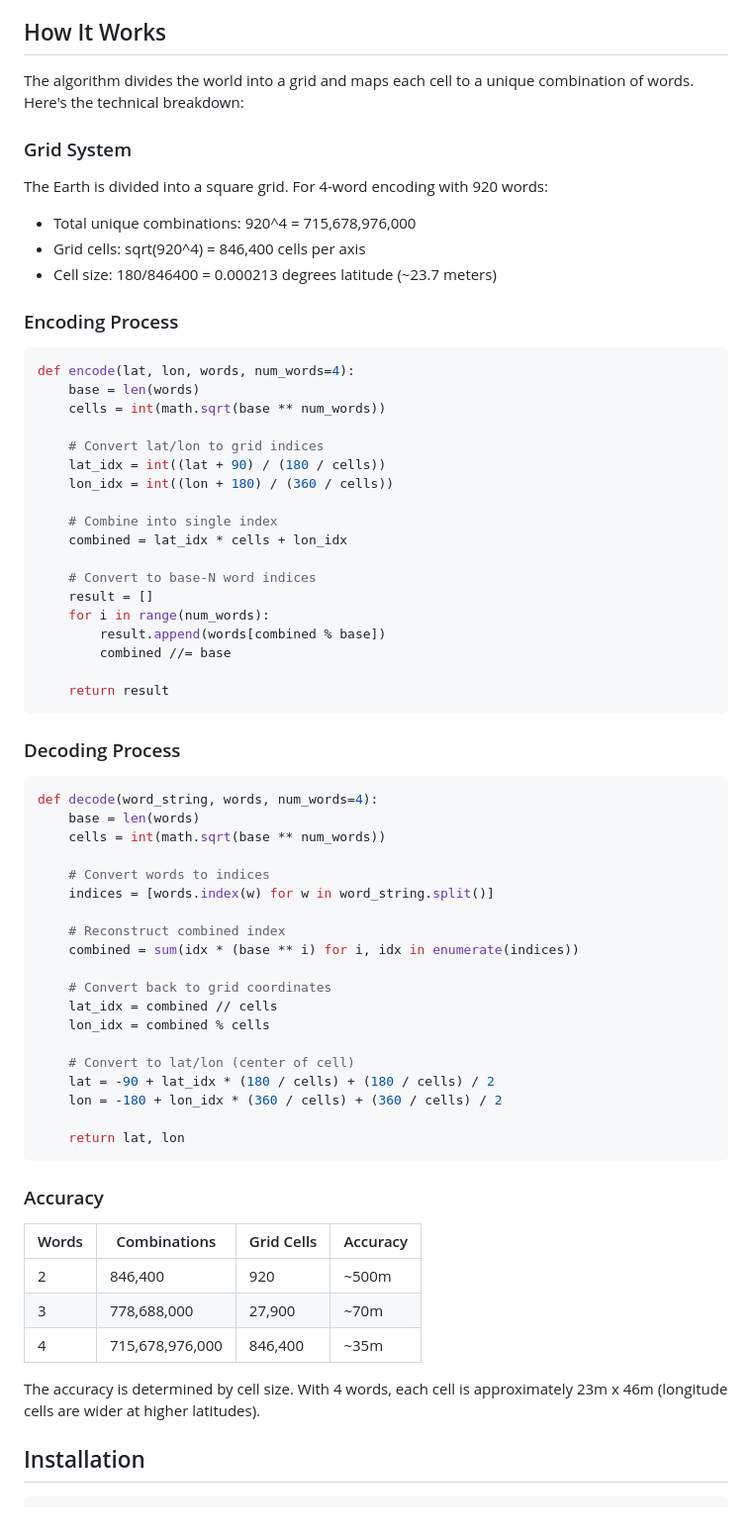
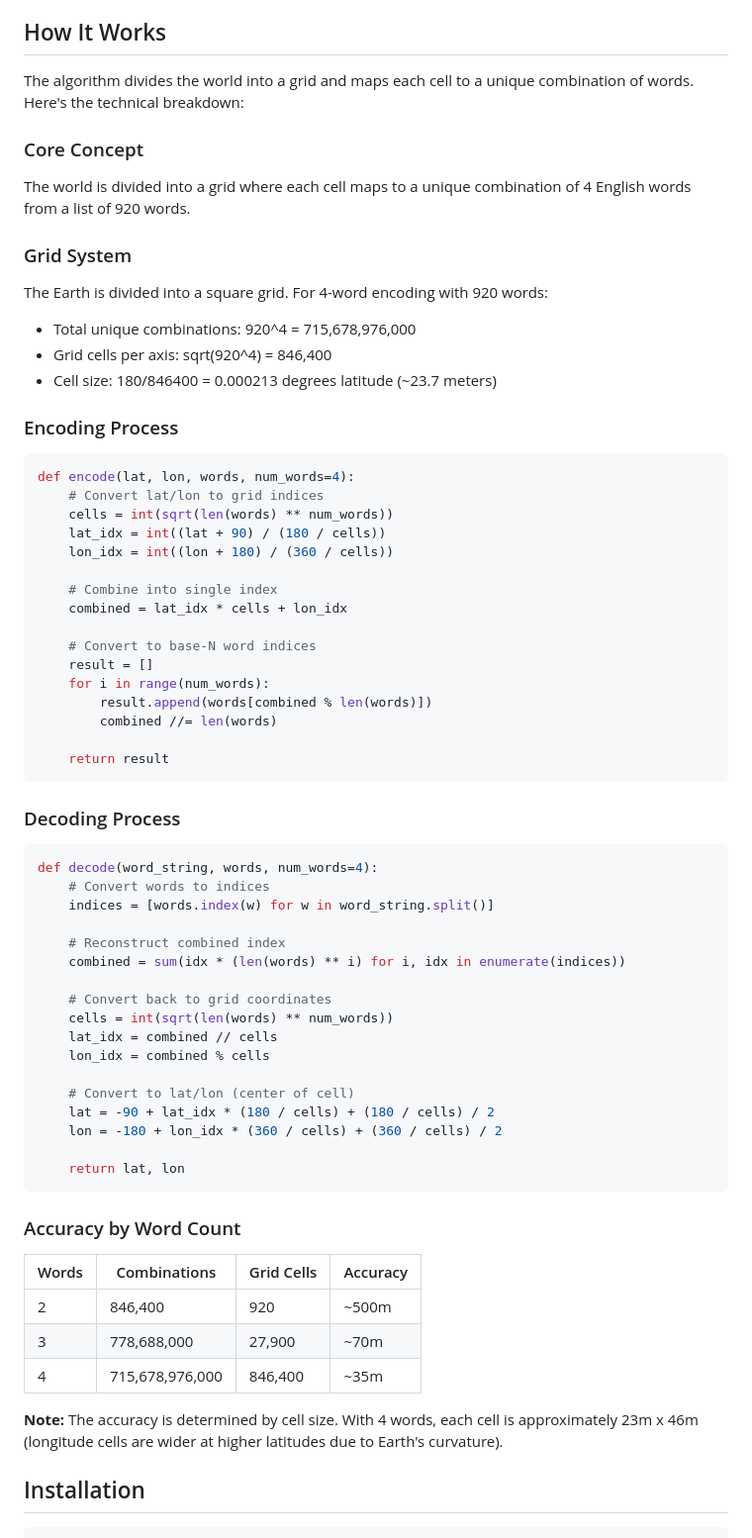
Before and after one commit to tvturnhout/geowords, a Markdown page: README.md, the part around the change. Shown at 99% size. Rendered like a GitHub page.

Commit message:
Update README algorithm section to match web page explanation

````diff
--- a/README.md
+++ b/README.md
@@ -135,21 +135,23 @@ converter = GeoWords(num_words=4)
 
 The algorithm divides the world into a grid and maps each cell to a unique combination of words. Here's the technical breakdown:
 
+### Core Concept
+
+The world is divided into a grid where each cell maps to a unique combination of 4 English words from a list of 920 words.
+
 ### Grid System
 
 The Earth is divided into a square grid. For 4-word encoding with 920 words:
 - Total unique combinations: 920^4 = 715,678,976,000
-- Grid cells: sqrt(920^4) = 846,400 cells per axis
+- Grid cells per axis: sqrt(920^4) = 846,400
 - Cell size: 180/846400 = 0.000213 degrees latitude (~23.7 meters)
 
 ### Encoding Process
 
 ```python
 def encode(lat, lon, words, num_words=4):
-    base = len(words)
-    cells = int(math.sqrt(base ** num_words))
-
     # Convert lat/lon to grid indices
+    cells = int(sqrt(len(words) ** num_words))
     lat_idx = int((lat + 90) / (180 / cells))
     lon_idx = int((lon + 180) / (360 / cells))
 
@@ -159,8 +161,8 @@ def encode(lat, lon, words, num_words=4):
     # Convert to base-N word indices
     result = []
     for i in range(num_words):
-        result.append(words[combined % base])
-        combined //= base
+        result.append(words[combined % len(words)])
+        combined //= len(words)
 
     return result
 ```
@@ -169,16 +171,14 @@ def encode(lat, lon, words, num_words=4):
 
 ```python
 def decode(word_string, words, num_words=4):
-    base = len(words)
-    cells = int(math.sqrt(base ** num_words))
-
     # Convert words to indices
     indices = [words.index(w) for w in word_string.split()]
 
     # Reconstruct combined index
-    combined = sum(idx * (base ** i) for i, idx in enumerate(indices))
+    combined = sum(idx * (len(words) ** i) for i, idx in enumerate(indices))
 
     # Convert back to grid coordinates
+    cells = int(sqrt(len(words) ** num_words))
     lat_idx = combined // cells
     lon_idx = combined % cells
 
@@ -189,7 +189,7 @@ def decode(word_string, words, num_words=4):
     return lat, lon
 ```
 
-### Accuracy
+### Accuracy by Word Count
 
 | Words | Combinations | Grid Cells | Accuracy |
 |-------|-------------|------------|----------|
@@ -197,7 +197,7 @@ def decode(word_string, words, num_words=4):
 | 3 | 778,688,000 | 27,900 | ~70m |
 | 4 | 715,678,976,000 | 846,400 | ~35m |
 
-The accuracy is determined by cell size. With 4 words, each cell is approximately 23m x 46m (longitude cells are wider at higher latitudes).
+**Note:** The accuracy is determined by cell size. With 4 words, each cell is approximately 23m x 46m (longitude cells are wider at higher latitudes due to Earth's curvature).
 
 ## Installation
 
````
